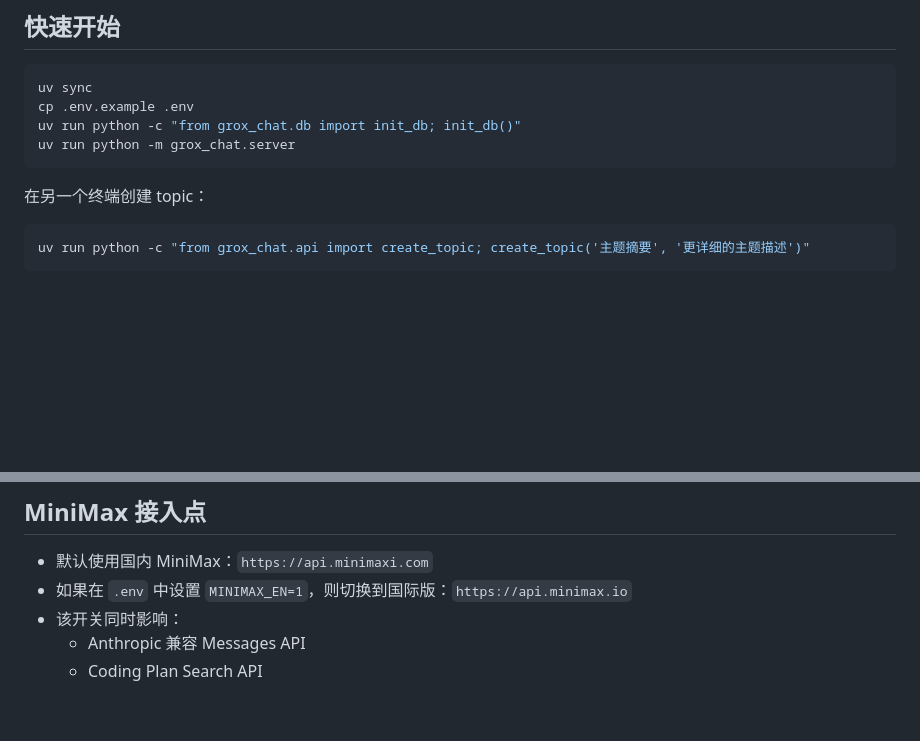
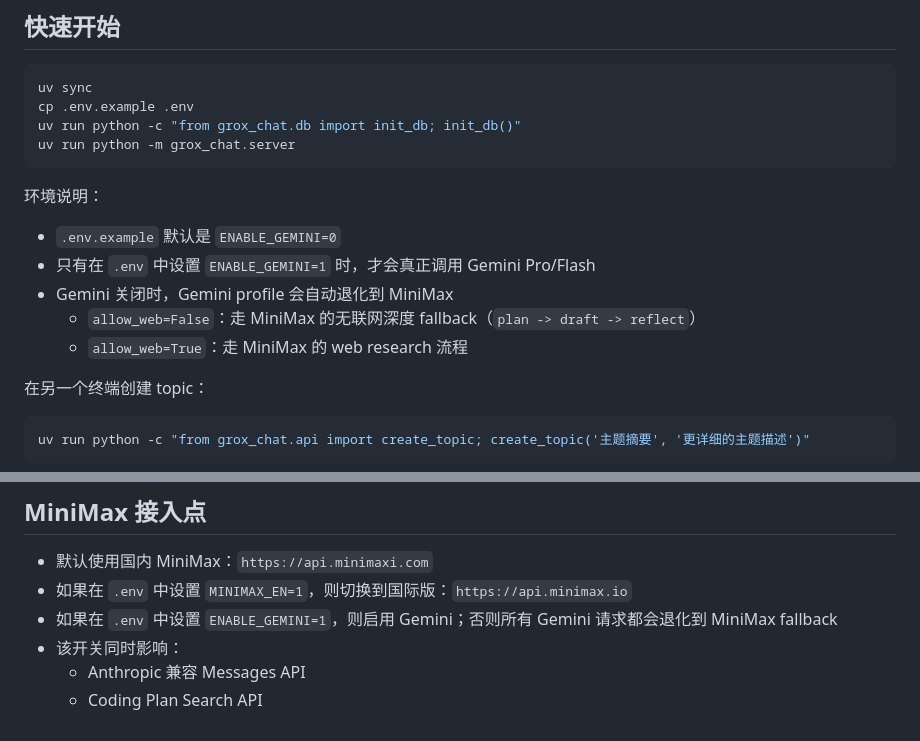
Before and after one commit to G-R-O-X/Grox_chat, a Markdown page: README_CN.md, 2 parts joined by grey strips. Drawn GitHub-style; blank space fills up the shorter version.

Commit message:
Document Gemini feature flag

````diff
--- a/README_CN.md
+++ b/README_CN.md
@@ -165,6 +165,14 @@ uv run python -c "from grox_chat.db import init_db; init_db()"
 uv run python -m grox_chat.server
 ```
 
+环境说明：
+
+- `.env.example` 默认是 `ENABLE_GEMINI=0`
+- 只有在 `.env` 中设置 `ENABLE_GEMINI=1` 时，才会真正调用 Gemini Pro/Flash
+- Gemini 关闭时，Gemini profile 会自动退化到 MiniMax
+  - `allow_web=False`：走 MiniMax 的无联网深度 fallback（`plan -> draft -> reflect`）
+  - `allow_web=True`：走 MiniMax 的 web research 流程
+
 在另一个终端创建 topic：
 
 ```bash
@@ -181,6 +189,7 @@ uv run pytest -q
 
 - 默认使用国内 MiniMax：`https://api.minimaxi.com`
 - 如果在 `.env` 中设置 `MINIMAX_EN=1`，则切换到国际版：`https://api.minimax.io`
+- 如果在 `.env` 中设置 `ENABLE_GEMINI=1`，则启用 Gemini；否则所有 Gemini 请求都会退化到 MiniMax fallback
 - 该开关同时影响：
   - Anthropic 兼容 Messages API
   - Coding Plan Search API
````
Also changed, not shown: README.md (+9 -0 lines).
